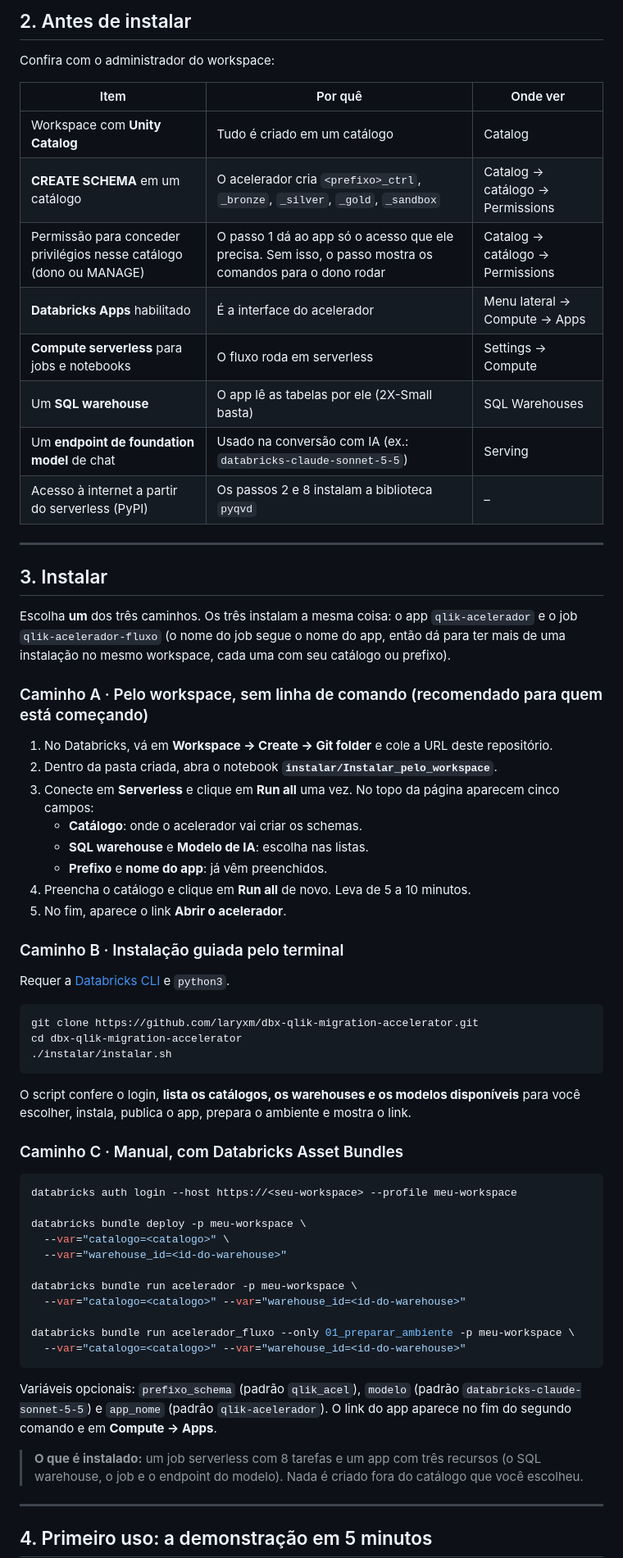
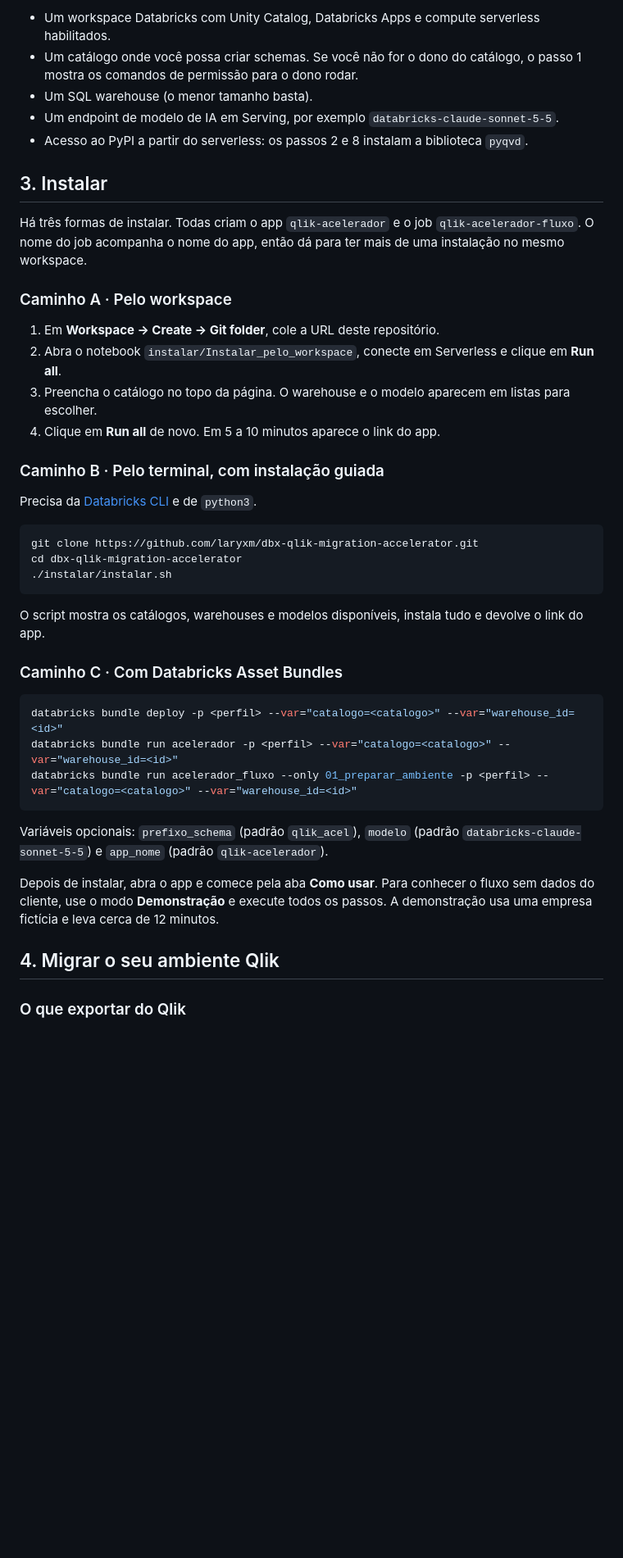
Before and after one commit to laryxm/dbx-qlik-migration-accelerator, a Markdown page: README.md, the part around one of its changes. Shown at 82% size. Drawn GitHub-style; blank space fills up the shorter version.

````diff
--- a/README.md
+++ b/README.md
@@ -49,39 +50,24 @@ No Qlik, ingestão, transformação, modelo e regra de negócio costumam viver d
 
-## 2. Antes de instalar
-
-Confira com o administrador do workspace:
-
-| Item | Por quê | Onde ver |
-|---|---|---|
-| Workspace com **Unity Catalog** | Tudo é criado em um catálogo | Catalog |
-| **CREATE SCHEMA** em um catálogo | O acelerador cria `<prefixo>_ctrl`, `_bronze`, `_silver`, `_gold`, `_sandbox` | Catalog → catálogo → Permissions |
-| Permissão para conceder privilégios nesse catálogo (dono ou MANAGE) | O passo 1 dá ao app só o acesso que ele precisa. Sem isso, o passo mostra os comandos para o dono rodar | Catalog → catálogo → Permissions |
-| **Databricks Apps** habilitado | É a interface do acelerador | Menu lateral → Compute → Apps |
-| **Compute serverless** para jobs e notebooks | O fluxo roda em serverless | Settings → Compute |
-| Um **SQL warehouse** | O app lê as tabelas por ele (2X-Small basta) | SQL Warehouses |
-| Um **endpoint de foundation model** de chat | Usado na conversão com IA (ex.: `databricks-claude-sonnet-5-5`) | Serving |
-| Acesso à internet a partir do serverless (PyPI) | Os passos 2 e 8 instalam a biblioteca `pyqvd` | – |
-
----
+- Um workspace Databricks com Unity Catalog, Databricks Apps e compute serverless habilitados.
+- Um catálogo onde você possa criar schemas. Se você não for o dono do catálogo, o passo 1 mostra os comandos de permissão para o dono rodar.
+- Um SQL warehouse (o menor tamanho basta).
+- Um endpoint de modelo de IA em Serving, por exemplo `databricks-claude-sonnet-5-5`.
+- Acesso ao PyPI a partir do serverless: os passos 2 e 8 instalam a biblioteca `pyqvd`.
 
 ## 3. Instalar
 
-Escolha **um** dos três caminhos. Os três instalam a mesma coisa: o app `qlik-acelerador` e o job `qlik-acelerador-fluxo` (o nome do job segue o nome do app, então dá para ter mais de uma instalação no mesmo workspace, cada uma com seu catálogo ou prefixo).
+Há três formas de instalar. Todas criam o app `qlik-acelerador` e o job `qlik-acelerador-fluxo`. O nome do job acompanha o nome do app, então dá para ter mais de uma instalação no mesmo workspace.
 
-### Caminho A · Pelo workspace, sem linha de comando (recomendado para quem está começando)
+### Caminho A · Pelo workspace
 
-1. No Databricks, vá em **Workspace → Create → Git folder** e cole a URL deste repositório.
-2. Dentro da pasta criada, abra o notebook **`instalar/Instalar_pelo_workspace`**.
-3. Conecte em **Serverless** e clique em **Run all** uma vez. No topo da página aparecem cinco campos:
-   - **Catálogo**: onde o acelerador vai criar os schemas.
-   - **SQL warehouse** e **Modelo de IA**: escolha nas listas.
-   - **Prefixo** e **nome do app**: já vêm preenchidos.
-4. Preencha o catálogo e clique em **Run all** de novo. Leva de 5 a 10 minutos.
-5. No fim, aparece o link **Abrir o acelerador**.
+1. Em **Workspace → Create → Git folder**, cole a URL deste repositório.
+2. Abra o notebook `instalar/Instalar_pelo_workspace`, conecte em Serverless e clique em **Run all**.
+3. Preencha o catálogo no topo da página. O warehouse e o modelo aparecem em listas para escolher.
+4. Clique em **Run all** de novo. Em 5 a 10 minutos aparece o link do app.
 
-### Caminho B · Instalação guiada pelo terminal
+### Caminho B · Pelo terminal, com instalação guiada
 
-Requer a [Databricks CLI](https://docs.databricks.com/dev-tools/cli/install.html) e `python3`.
+Precisa da [Databricks CLI](https://docs.databricks.com/dev-tools/cli/install.html) e de `python3`.
 
 ```bash
 git clone https://github.com/laryxm/dbx-qlik-migration-accelerator.git
@@ -89,29 +75,21 @@ cd dbx-qlik-migration-accelerator
 ./instalar/instalar.sh
 ```
 
-O script confere o login, **lista os catálogos, os warehouses e os modelos disponíveis** para você escolher, instala, publica o app, prepara o ambiente e mostra o link.
+O script mostra os catálogos, warehouses e modelos disponíveis, instala tudo e devolve o link do app.
 
-### Caminho C · Manual, com Databricks Asset Bundles
+### Caminho C · Com Databricks Asset Bundles
 
 ```bash
-databricks auth login --host https://<seu-workspace> --profile meu-workspace
-
-databricks bundle deploy -p meu-workspace \
-  --var="catalogo=<catalogo>" \
-  --var="warehouse_id=<id-do-warehouse>"
-
-databricks bundle run acelerador -p meu-workspace \
-  --var="catalogo=<catalogo>" --var="warehouse_id=<id-do-warehouse>"
-
-databricks bundle run acelerador_fluxo --only 01_preparar_ambiente -p meu-workspace \
-  --var="catalogo=<catalogo>" --var="warehouse_id=<id-do-warehouse>"
+databricks bundle deploy -p <perfil> --var="catalogo=<catalogo>" --var="warehouse_id=<id>"
+databricks bundle run acelerador -p <perfil> --var="catalogo=<catalogo>" --var="warehouse_id=<id>"
+databricks bundle run acelerador_fluxo --only 01_preparar_ambiente -p <perfil> --var="catalogo=<catalogo>" --var="warehouse_id=<id>"
 ```
 
-Variáveis opcionais: `prefixo_schema` (padrão `qlik_acel`), `modelo` (padrão `databricks-claude-sonnet-5-5`) e `app_nome` (padrão `qlik-acelerador`). O link do app aparece no fim do segundo comando e em **Compute → Apps**.
+Variáveis opcionais: `prefixo_schema` (padrão `qlik_acel`), `modelo` (padrão `databricks-claude-sonnet-5-5`) e `app_nome` (padrão `qlik-acelerador`).
 
-> **O que é instalado:** um job serverless com 8 tarefas e um app com três recursos (o SQL warehouse, o job e o endpoint do modelo). Nada é criado fora do catálogo que você escolheu.
+Depois de instalar, abra o app e comece pela aba **Como usar**. Para conhecer o fluxo sem dados do cliente, use o modo **Demonstração** e execute todos os passos. A demonstração usa uma empresa fictícia e leva cerca de 12 minutos.
 
----
+## 4. Migrar o seu ambiente Qlik
 
-## 4. Primeiro uso: a demonstração em 5 minutos
+### O que exportar do Qlik
 
````
Also changed, not shown: other parts of README.md (+104 -149 lines), docs/img/entrada-de-dados.png (added), docs/img/mapa-dos-dados.png (added), docs/img/paridade.png (added), docs/img/revisao.png (added), 1 other file.
